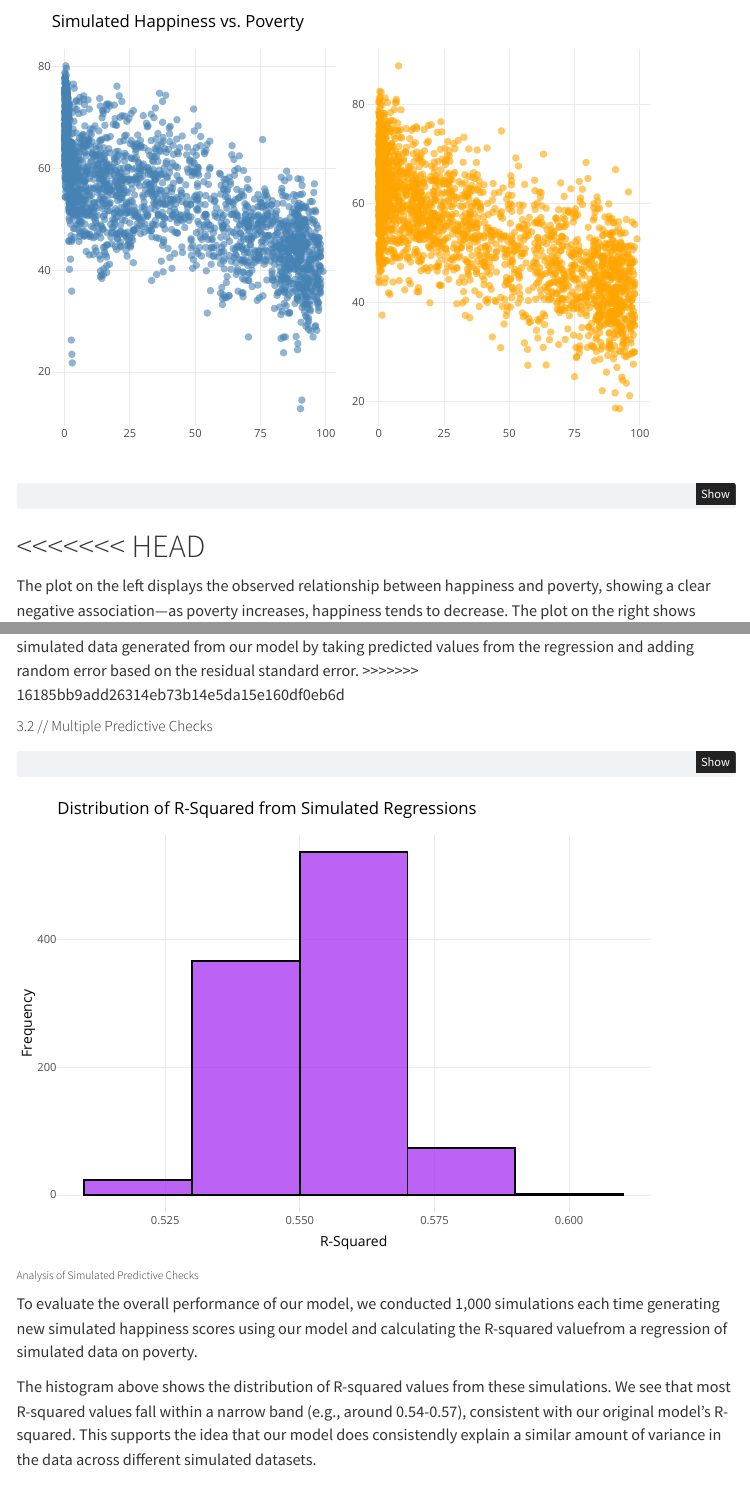
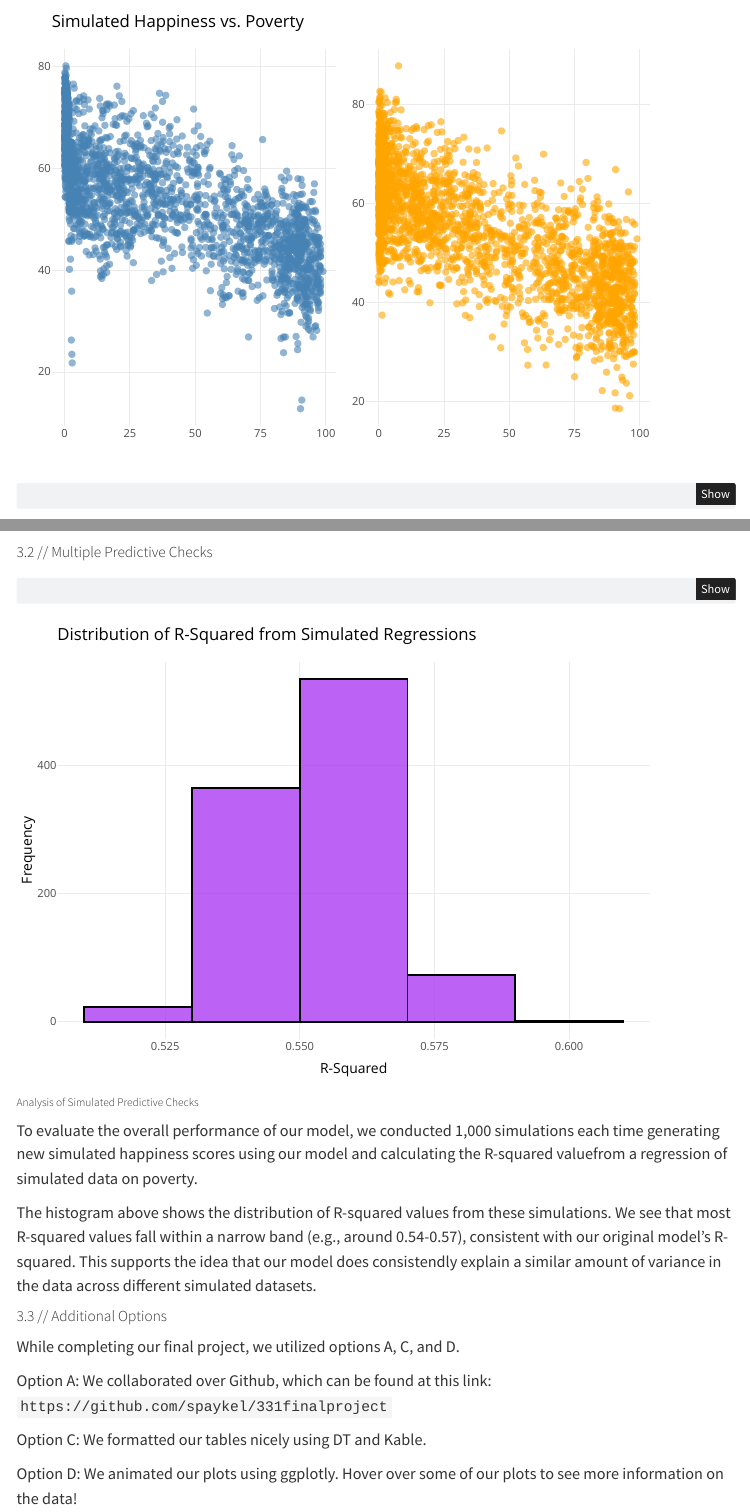
Before and after one commit to spaykel/331finalproject, a Quarto document (explore.qmd): the page in a window 1100 px wide, from 3980 px down, and a second part further down, joined at a grey line. Rendered offline with R 4.5, knitr and Pandoc in place of Quarto, with nearby package versions; menus at the side of the page are left out.

Commit message:
Think we're done

````diff
--- a/explore.qmd
+++ b/explore.qmd
@@ -214,10 +214,7 @@ library(gridExtra)
 #grid.arrange(p1, p2, ncol = 2)
 ```
 
-<<<<<<< HEAD
-=======
 The plot on the left displays the observed relationship between happiness and poverty, showing a clear negative association—as poverty increases, happiness tends to decrease. The plot on the right shows simulated data generated from our model by taking predicted values from the regression and adding random error based on the residual standard error.
->>>>>>> 16185bb9add26314eb73b14e5da15e160df0eb6d
 
 ##### 3.2 // Multiple Predictive Checks
 
@@ -251,3 +248,13 @@ ggplotly(r_squared_hist)
 To evaluate the overall performance of our model, we conducted 1,000 simulations each time generating new simulated happiness scores using our model and calculating the R-squared valuefrom a regression of simulated data on poverty.
 
 The histogram above shows the distribution of R-squared values from these simulations. We see that most R-squared values fall within a narrow band (e.g., around 0.54-0.57), consistent with our original model’s R-squared. This supports the idea that our model does consistendly explain a similar amount of variance in the data across different simulated datasets.
+
+##### 3.3 // Additional Options
+
+While completing our final project, we utilized options A, C, and D.
+
+Option A: We collaborated over Github, which can be found at this link: `https://github.com/spaykel/331finalproject`
+
+Option C: We formatted our tables nicely using DT and Kable.
+
+Option D: We animated our plots using ggplotly. Hover over some of our plots to see more information on the data!
````
Also changed, not shown: explore.qmd (2 more changed lines).
